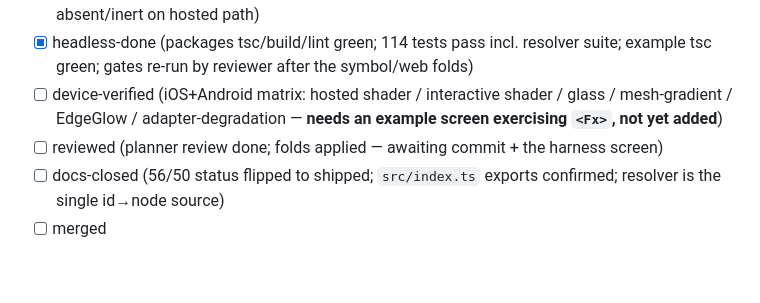
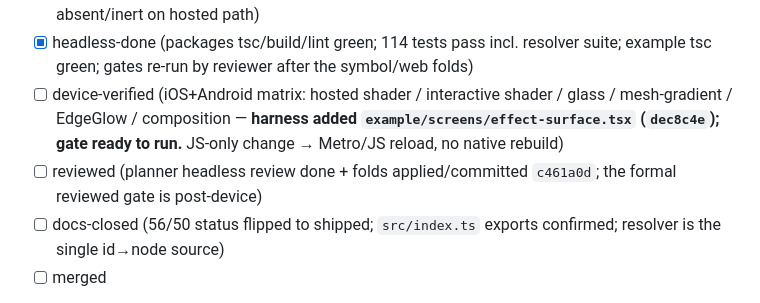
Before and after one commit to duyanhv/react-native-fx, a Markdown page: research/7-implementation/progress.md, the part around the change. Drawn GitHub-style; blank space fills up the shorter version.

Commit message:
docs(impl): mark U10-001 device gate ready (harness committed)

```diff
--- a/research/7-implementation/progress.md
+++ b/research/7-implementation/progress.md
@@ -1127,8 +1127,8 @@ Checklist:
 - [x] implemented (`src/effects/effects.ts` resolver + `src/surface/Fx.tsx` callable + `EdgeGlow`; `Fx.Scroll` preserved)
 - [x] commented (iceberg — adapter-degradation discriminable from native load failure; ref absent/inert on hosted path)
 - [x] headless-done (packages tsc/build/lint green; 114 tests pass incl. resolver suite; example tsc green; gates re-run by reviewer after the symbol/web folds)
-- [ ] device-verified (iOS+Android matrix: hosted shader / interactive shader / glass / mesh-gradient / EdgeGlow / adapter-degradation — **needs an example screen exercising `<Fx>`, not yet added**)
-- [ ] reviewed (planner review done; folds applied — awaiting commit + the harness screen)
+- [ ] device-verified (iOS+Android matrix: hosted shader / interactive shader / glass / mesh-gradient / EdgeGlow / composition — **harness added `example/screens/effect-surface.tsx` (`dec8c4e`); gate ready to run.** JS-only change → Metro/JS reload, no native rebuild)
+- [ ] reviewed (planner headless review done + folds applied/committed `c461a0d`; the formal reviewed gate is post-device)
 - [ ] docs-closed (56/50 status flipped to shipped; `src/index.ts` exports confirmed; resolver is the single id→node source)
 - [ ] merged
 
```
